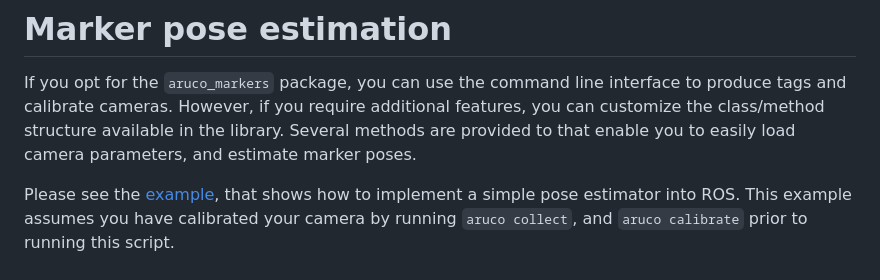
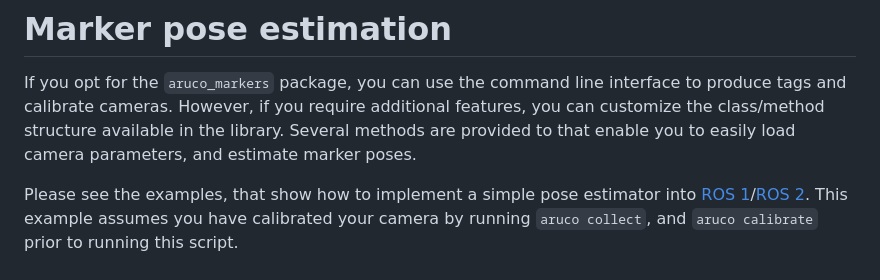
Before and after one commit to cmower/aruco_markers, a Markdown page: README.md, the part around the change. GitHub-like rendering.

Commit message:
Add link to both ROS examples

```diff
--- a/README.md
+++ b/README.md
@@ -293,7 +293,7 @@ If you opt for the `aruco_markers` package, you can use the command line interfa
 However, if you require additional features, you can customize the class/method structure available in the library.
 Several methods are provided to that enable you to easily load camera parameters, and estimate marker poses.
 
-Please see the [example](example/ros1_tf_publisher.py), that shows how to implement a simple pose estimator into ROS.
+Please see the examples, that show how to implement a simple pose estimator into [ROS 1](example/ros1_tf_publisher.py)/[ROS 2](example/ros2_tf_publisher.py).
 This example assumes you have calibrated your camera by running `aruco collect`, and `aruco calibrate` prior to running this script.
 
 # Build documentation
```
